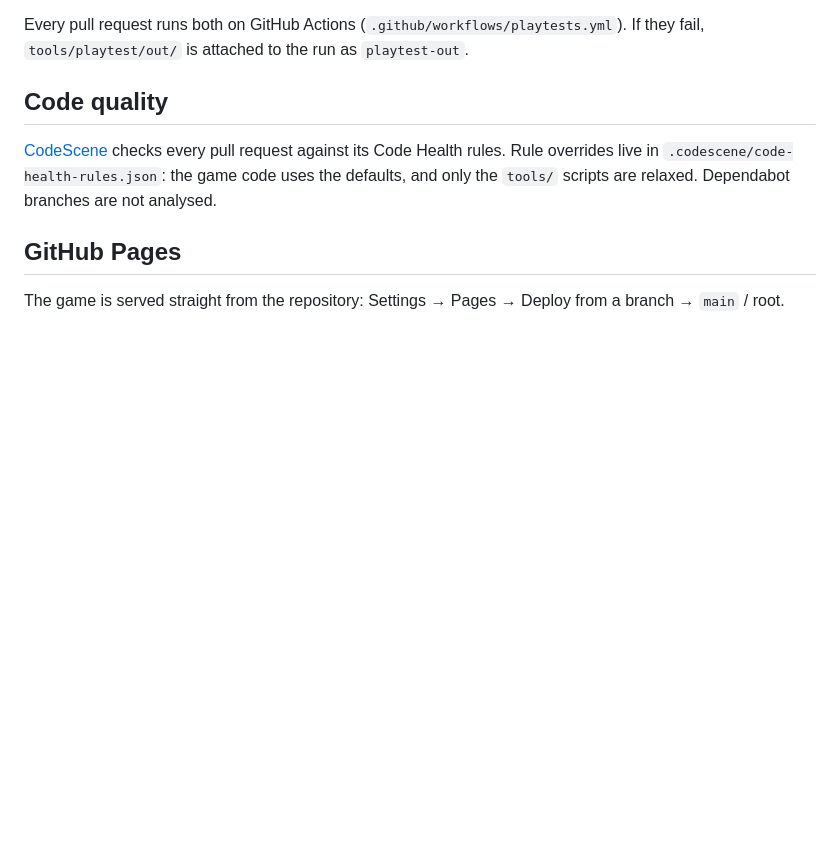
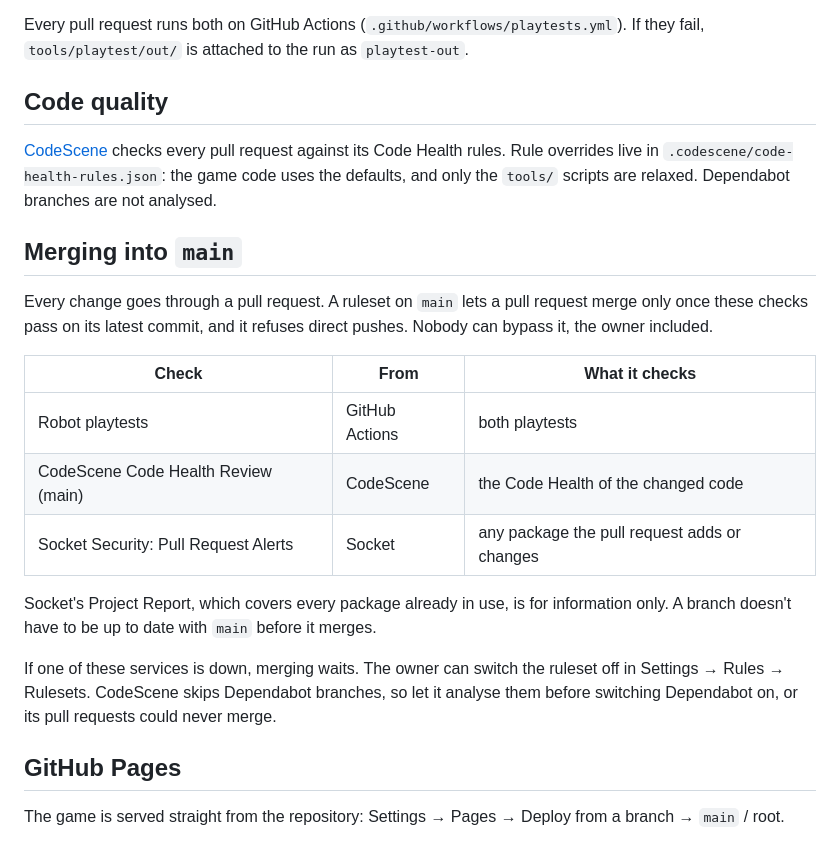
Before and after one commit to dao-wolf/doodle-builders, a Markdown page: docs/developing.md, the part around the change. Drawn GitHub-style; blank space fills up the shorter version.

Commit message:
Say in the docs that main requires three checks (#6)
main now has a ruleset: a pull request merges only once Robot playtests,
CodeScene and Socket Security's Pull Request Alerts pass, and direct
pushes are refused. docs/developing.md explains it, and CLAUDE.md tells
agents to work on a branch.

Co-authored-by: Claude Opus 5.5 <noreply@anthropic.com>

```diff
--- a/docs/developing.md
+++ b/docs/developing.md
@@ -67,6 +67,20 @@ Every pull request runs both on GitHub Actions (`.github/workflows/playtests.yml
 
 [CodeScene](https://codescene.io/projects/87039) checks every pull request against its Code Health rules. Rule overrides live in `.codescene/code-health-rules.json`: the game code uses the defaults, and only the `tools/` scripts are relaxed. Dependabot branches are not analysed.
 
+## Merging into `main`
+
+Every change goes through a pull request. A ruleset on `main` lets a pull request merge only once these checks pass on its latest commit, and it refuses direct pushes. Nobody can bypass it, the owner included.
+
+| Check | From | What it checks |
+|---|---|---|
+| Robot playtests | GitHub Actions | both playtests |
+| CodeScene Code Health Review (main) | CodeScene | the Code Health of the changed code |
+| Socket Security: Pull Request Alerts | Socket | any package the pull request adds or changes |
+
+Socket's Project Report, which covers every package already in use, is for information only. A branch doesn't have to be up to date with `main` before it merges.
+
+If one of these services is down, merging waits. The owner can switch the ruleset off in Settings → Rules → Rulesets. CodeScene skips Dependabot branches, so let it analyse them before switching Dependabot on, or its pull requests could never merge.
+
 ## GitHub Pages
 
 The game is served straight from the repository: Settings → Pages → Deploy from a branch → `main` / root.
```
Also changed, not shown: CLAUDE.md (+2 -1 lines).
